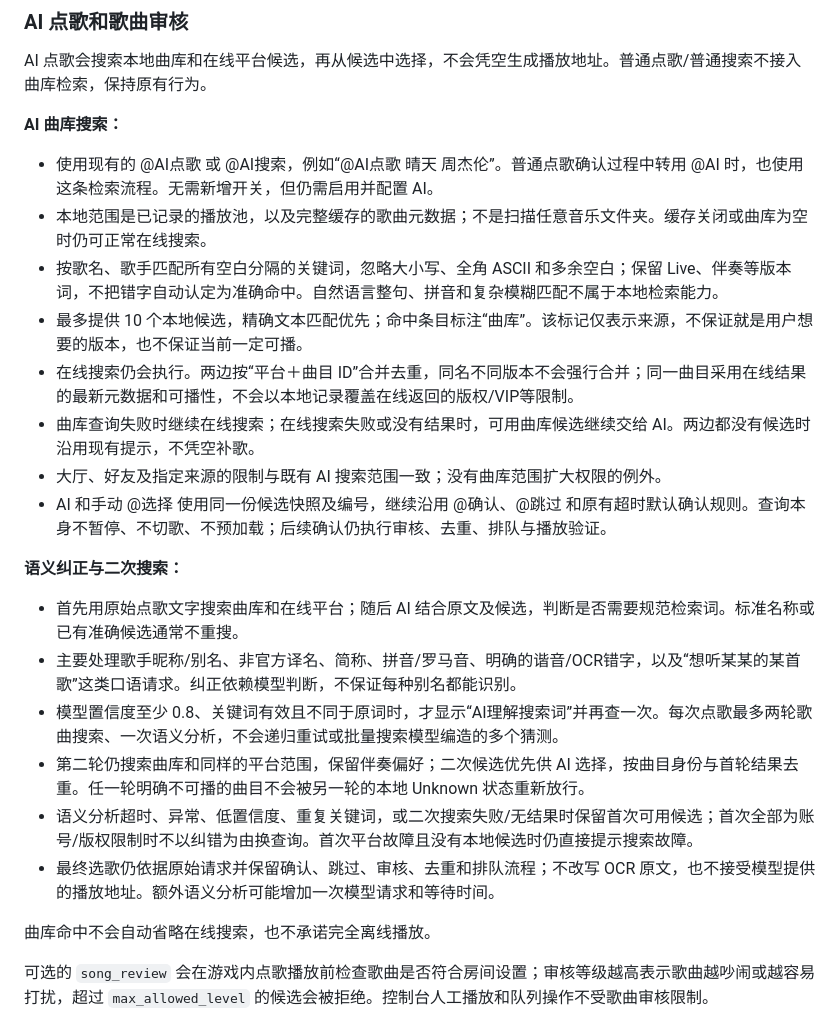
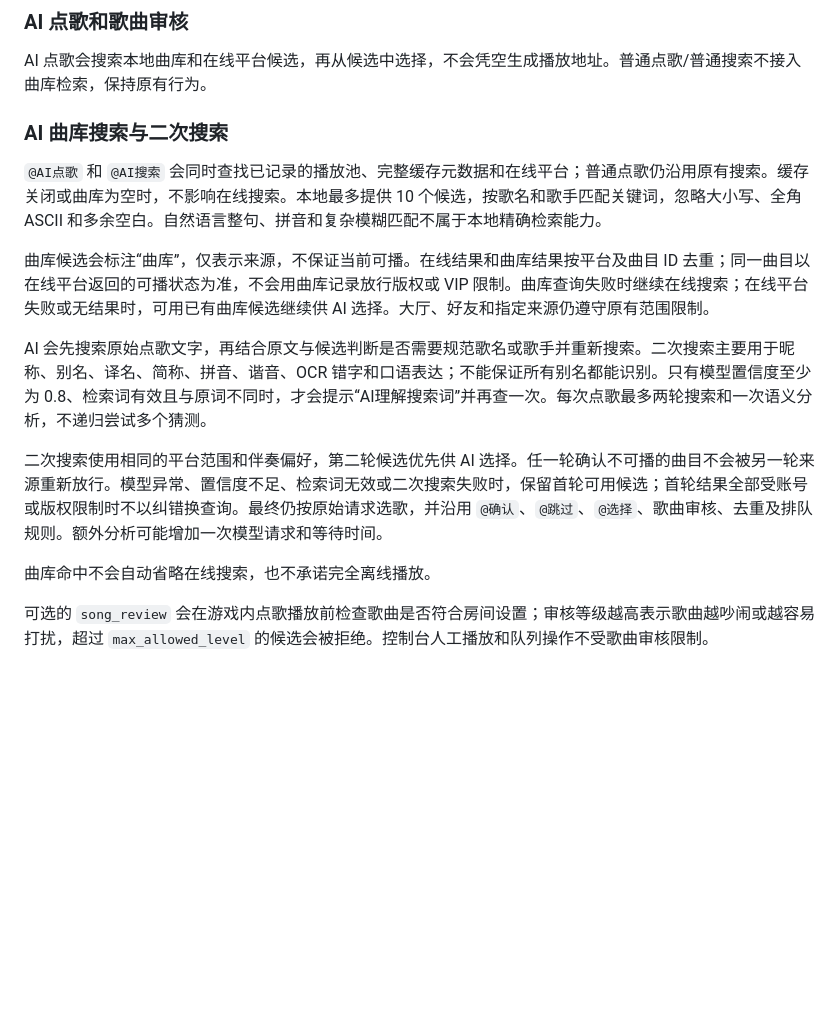
Before and after one commit to XingNian-www/Miliastra-Wonderland-Music, a Markdown page: docs/user-guide.md, the part around one of its changes. Drawn GitHub-style; blank space fills up the shorter version.

```diff
--- a/docs/user-guide.md
+++ b/docs/user-guide.md
@@ -70,25 +70,15 @@ BV 号点歌使用好友私聊的 `@点歌 BV号` 或 `@B站点歌 BV号`。识
 
 AI 点歌会搜索本地曲库和在线平台候选，再从候选中选择，不会凭空生成播放地址。普通点歌/普通搜索不接入曲库检索，保持原有行为。
 
-**AI 曲库搜索：**
+### AI 曲库搜索与二次搜索
 
-- 使用现有的 @AI点歌 或 @AI搜索，例如“@AI点歌 晴天 周杰伦”。普通点歌确认过程中转用 @AI 时，也使用这条检索流程。无需新增开关，但仍需启用并配置 AI。
-- 本地范围是已记录的播放池，以及完整缓存的歌曲元数据；不是扫描任意音乐文件夹。缓存关闭或曲库为空时仍可正常在线搜索。
-- 按歌名、歌手匹配所有空白分隔的关键词，忽略大小写、全角 ASCII 和多余空白；保留 Live、伴奏等版本词，不把错字自动认定为准确命中。自然语言整句、拼音和复杂模糊匹配不属于本地检索能力。
-- 最多提供 10 个本地候选，精确文本匹配优先；命中条目标注“曲库”。该标记仅表示来源，不保证就是用户想要的版本，也不保证当前一定可播。
-- 在线搜索仍会执行。两边按“平台＋曲目 ID”合并去重，同名不同版本不会强行合并；同一曲目采用在线结果的最新元数据和可播性，不会以本地记录覆盖在线返回的版权/VIP等限制。
-- 曲库查询失败时继续在线搜索；在线搜索失败或没有结果时，可用曲库候选继续交给 AI。两边都没有候选时沿用现有提示，不凭空补歌。
-- 大厅、好友及指定来源的限制与既有 AI 搜索范围一致；没有曲库范围扩大权限的例外。
-- AI 和手动 @选择 使用同一份候选快照及编号，继续沿用 @确认、@跳过 和原有超时默认确认规则。查询本身不暂停、不切歌、不预加载；后续确认仍执行审核、去重、排队与播放验证。
+`@AI点歌` 和 `@AI搜索` 会同时查找已记录的播放池、完整缓存元数据和在线平台；普通点歌仍沿用原有搜索。缓存关闭或曲库为空时，不影响在线搜索。本地最多提供 10 个候选，按歌名和歌手匹配关键词，忽略大小写、全角 ASCII 和多余空白。自然语言整句、拼音和复杂模糊匹配不属于本地精确检索能力。
 
-**语义纠正与二次搜索：**
+曲库候选会标注“曲库”，仅表示来源，不保证当前可播。在线结果和曲库结果按平台及曲目 ID 去重；同一曲目以在线平台返回的可播状态为准，不会用曲库记录放行版权或 VIP 限制。曲库查询失败时继续在线搜索；在线平台失败或无结果时，可用已有曲库候选继续供 AI 选择。大厅、好友和指定来源仍遵守原有范围限制。
 
-- 首先用原始点歌文字搜索曲库和在线平台；随后 AI 结合原文及候选，判断是否需要规范检索词。标准名称或已有准确候选通常不重搜。
-- 主要处理歌手昵称/别名、非官方译名、简称、拼音/罗马音、明确的谐音/OCR错字，以及“想听某某的某首歌”这类口语请求。纠正依赖模型判断，不保证每种别名都能识别。
-- 模型置信度至少 0.8、关键词有效且不同于原词时，才显示“AI理解搜索词”并再查一次。每次点歌最多两轮歌曲搜索、一次语义分析，不会递归重试或批量搜索模型编造的多个猜测。
-- 第二轮仍搜索曲库和同样的平台范围，保留伴奏偏好；二次候选优先供 AI 选择，按曲目身份与首轮结果去重。任一轮明确不可播的曲目不会被另一轮的本地 Unknown 状态重新放行。
-- 语义分析超时、异常、低置信度、重复关键词，或二次搜索失败/无结果时保留首次可用候选；首次全部为账号/版权限制时不以纠错为由换查询。首次平台故障且没有本地候选时仍直接提示搜索故障。
-- 最终选歌仍依据原始请求并保留确认、跳过、审核、去重和排队流程；不改写 OCR 原文，也不接受模型提供的播放地址。额外语义分析可能增加一次模型请求和等待时间。
+AI 会先搜索原始点歌文字，再结合原文与候选判断是否需要规范歌名或歌手并重新搜索。二次搜索主要用于昵称、别名、译名、简称、拼音、谐音、OCR 错字和口语表达；不能保证所有别名都能识别。只有模型置信度至少为 0.8、检索词有效且与原词不同时，才会提示“AI理解搜索词”并再查一次。每次点歌最多两轮搜索和一次语义分析，不递归尝试多个猜测。
+
+二次搜索使用相同的平台范围和伴奏偏好，第二轮候选优先供 AI 选择。任一轮确认不可播的曲目不会被另一轮来源重新放行。模型异常、置信度不足、检索词无效或二次搜索失败时，保留首轮可用候选；首轮结果全部受账号或版权限制时不以纠错换查询。最终仍按原始请求选歌，并沿用 `@确认`、`@跳过`、`@选择`、歌曲审核、去重及排队规则。额外分析可能增加一次模型请求和等待时间。
 
 曲库命中不会自动省略在线搜索，也不承诺完全离线播放。
 
```
Also changed, not shown: other parts of docs/user-guide.md (+16 -19 lines), docs/project-overview.md (+2 -2 lines), docs/roadmap.md (+4 -6 lines).
